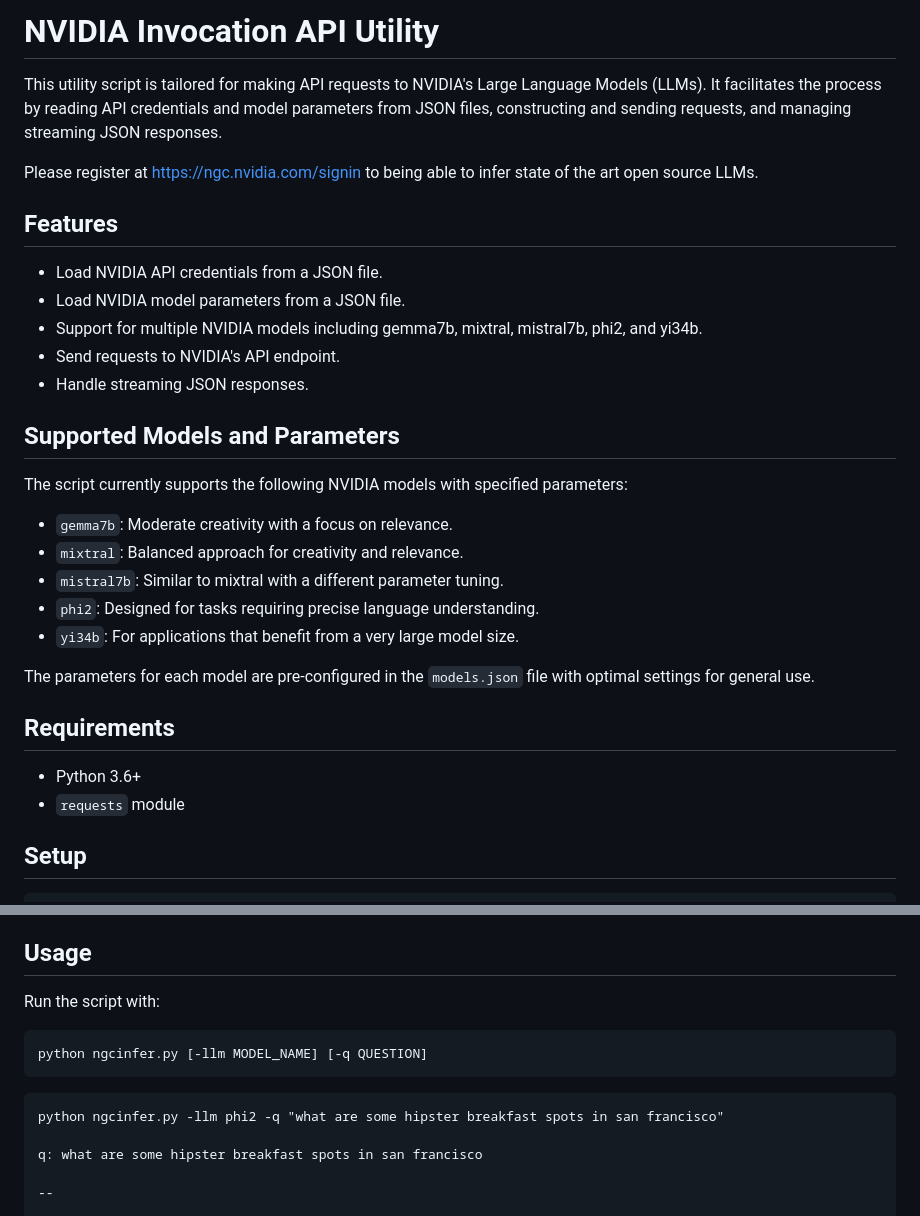
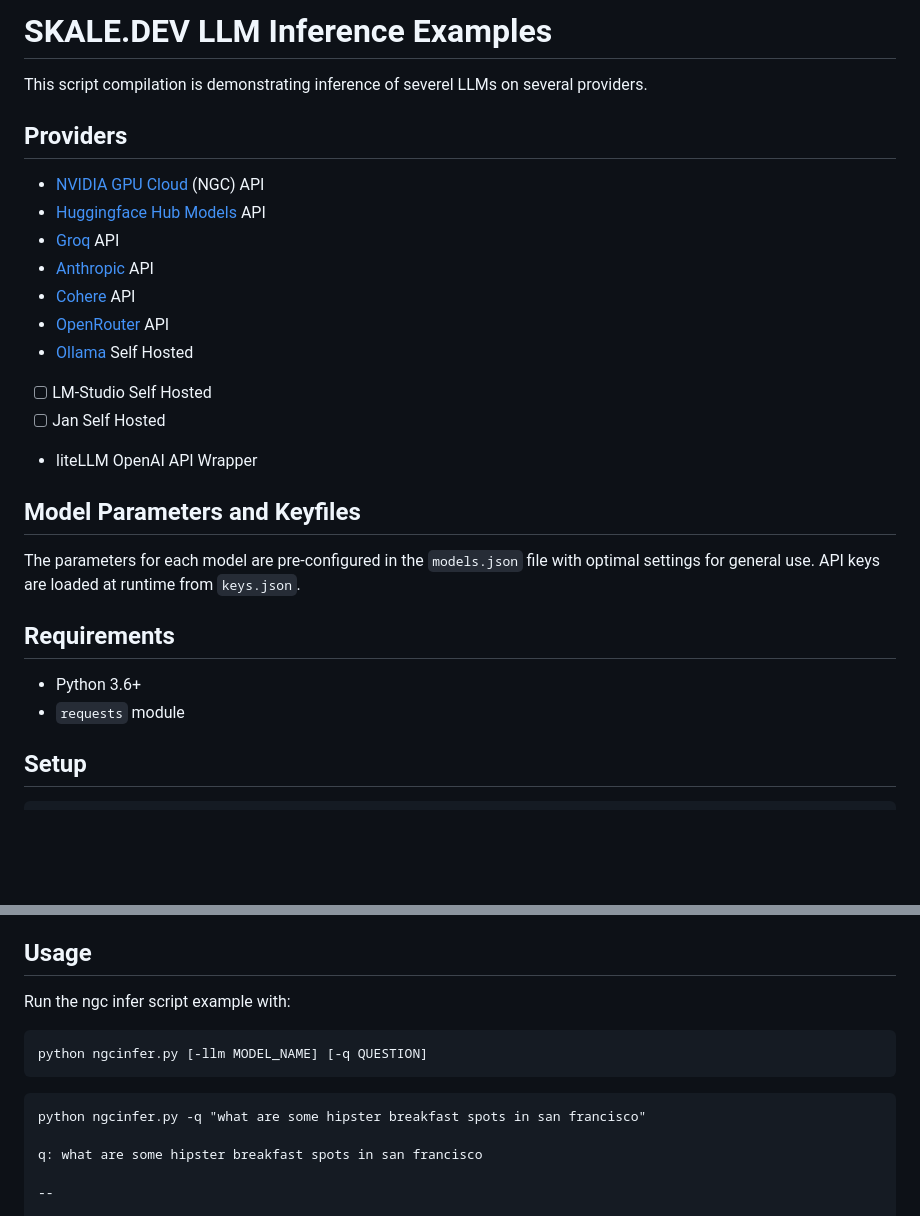
Before and after one commit to devskale/inference_hub, a Markdown page: README.md, 2 parts joined by grey strips. Rendered like a GitHub page; blank space fills up the shorter version.

`````diff
--- a/README.md
+++ b/README.md
@@ -1,33 +1,30 @@
-# NVIDIA Invocation API Utility
+# SKALE.DEV LLM Inference Examples
 
-This utility script is tailored for making API requests to NVIDIA's Large Language Models (LLMs). It facilitates the process by reading API credentials and model parameters from JSON files, constructing and sending requests, and managing streaming JSON responses.
+This script compilation is demonstrating inference of severel LLMs on several providers.
 
-Please register at https://ngc.nvidia.com/signin to being able to infer state of the art open source LLMs.
+## Providers
 
-## Features
+- [NVIDIA GPU Cloud](https://catalog.ngc.nvidia.com/) (NGC) API
+- [Huggingface Hub Models](https://huggingface.co/docs/api-inference/index) API
+- [Groq](https://console.groq.com/) API
+- [Anthropic](https://console.anthropic.com/) API
+- [Cohere](https://coral.cohere.com/) API
+- [OpenRouter](https://openrouter.ai/playground) API
+- [Ollama](https://ollama.com/) Self Hosted
+- [ ] LM-Studio Self Hosted
+- [ ] Jan Self Hosted
+- liteLLM OpenAI API Wrapper
 
-- Load NVIDIA API credentials from a JSON file.
-- Load NVIDIA model parameters from a JSON file.
-- Support for multiple NVIDIA models including gemma7b, mixtral, mistral7b, phi2, and yi34b.
-- Send requests to NVIDIA's API endpoint.
-- Handle streaming JSON responses.
+## Model Parameters and Keyfiles
 
-## Supported Models and Parameters
+The parameters for each model are pre-configured in the `models.json` file with optimal settings for general use. API keys are loaded at runtime from `keys.json`.
 
-The script currently supports the following NVIDIA models with specified parameters:
-
-- `gemma7b`: Moderate creativity with a focus on relevance.
-- `mixtral`: Balanced approach for creativity and relevance.
-- `mistral7b`: Similar to mixtral with a different parameter tuning.
-- `phi2`: Designed for tasks requiring precise language understanding.
-- `yi34b`: For applications that benefit from a very large model size.
-
-The parameters for each model are pre-configured in the `models.json` file with optimal settings for general use.
 
 ## Requirements
 
 - Python 3.6+
 - `requests` module
+
 
 ## Setup
 
@@ -41,14 +38,14 @@ Create keys.json with your NVIDIA API credentials and models.json for model para
 Example models.json:
 
 ## Usage
-Run the script with:
+Run the ngc infer script example with:
 
 ```bash
 python ngcinfer.py [-llm MODEL_NAME] [-q QUESTION]
 ````
 
 ```text
-python ngcinfer.py -llm phi2 -q "what are some hipster breakfast spots in san francisco"
+python ngcinfer.py -q "what are some hipster breakfast spots in san francisco"
 
 q: what are some hipster breakfast spots in san francisco
 
`````
